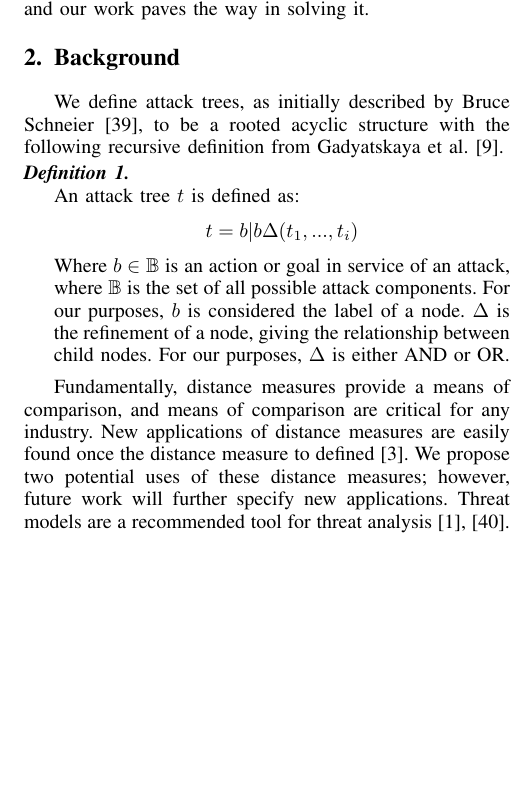
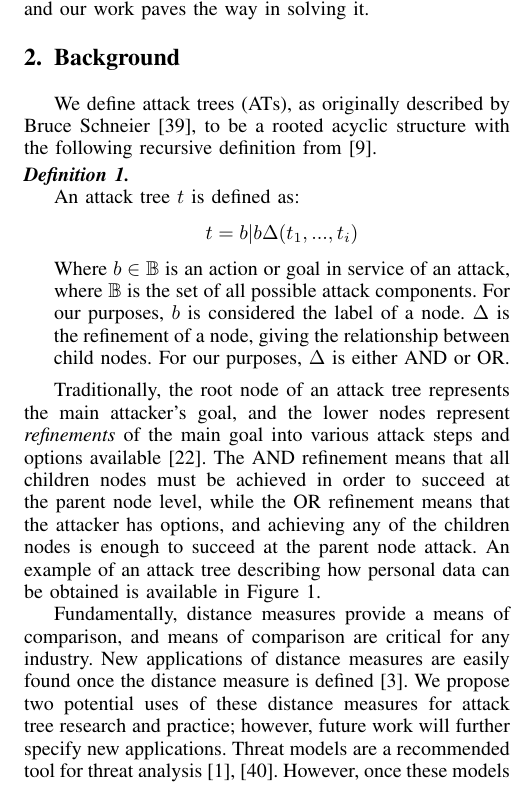
Before and after one commit to nschiele/ATED, a LaTeX paper (main.tex, which reads content/Background.tex): part of one column of page 2 of 17, cut so that both start at the same text, the shorter picture padded with empty space. Compiled offline with pdfLaTeX; a missing font is replaced by an installed copy or a similar font; a LaTeX package or settings file that is missing is left out.

Commit message:
polished background

```diff
--- a/content/Background.tex
+++ b/content/Background.tex
@@ -116,7 +116,7 @@ Our study finds that, overall, the radical distance and the tree edit distance a
 %     \label{fig:tartgetAT2}
 % \end{figure*}
 
-We define attack trees, as initially described by Bruce Schneier~\cite{schneierAttackTrees1999}, to be a rooted acyclic structure with the following recursive definition  from Gadyatskaya~\etal~\cite{gadyatskayaRefinementAwareGenerationAttack2017}.
+We define attack trees (ATs), as originally described by Bruce Schneier~\cite{schneierAttackTrees1999}, to be a rooted acyclic structure with the following recursive definition from~\cite{gadyatskayaRefinementAwareGenerationAttack2017}.
 
 \begin{definition} \label{def:attack-tree}
 
@@ -140,9 +140,11 @@ Where $b \in \mathbb{B}$ is an action or goal in service of an attack, where $\m
 % Each node within an attack tree is a sub-tree unto itself. We define each node as $\ATnode{d}{i}$ where $d$ is the depth of the node (distance from the root, given the root has a starting distance of 1), and $i$ is the number of that node counting from the left most node at depth $d$ (starting from 1). We define a mapping of each node to a label space, where the label of node $\ATnode{d}{i}$ is given as $\ATlabel{d}{i}$. We give $\Delta$ to be the refinement $\Delta = \AND|\OR$. We further define the following functions to retrieve associated information of some node $\ATnode{d+1}{j}$. We define the $\Delta(\ATnode{d}{i})$ function to return the refinement of a given node. We define the child function, $\childFunc{\ATnode{d}{i}}$ to return a list of nodes which are the children of a given node, defined as $\ATnode{d+1}{j},...,\ATnode{d+1}{k}$ where $j \ge 1$ and $k \ge j$, which is the left to right order of the children (regardless of if order is significant). This list of nodes can be empty, in the case of leaf nodes. Finally, we define the parent function, $\parentFunc{\ATnode{d}{i}}$ to return the parent of a given node.
 \end{definition}
 
-Fundamentally, distance measures provide a means of comparison, and means of comparison are critical for any industry. New applications of distance measures are easily found once the distance measure to defined~\cite{beham2011new}. We propose two potential uses of these distance measures; however, future work will further specify new applications. Threat models are a recommended tool for threat analysis~\cite{andersonSecurityEngineeringGuide2020,schneierSecretsLiesDigital2000}. However, once these models are created, they may only be applicable to the analyst or the team of analysts that created them. Unlike other sources of threat intelligence, such as YARA Rules~\cite{naik2019cyberthreat,naik2020evaluating}, there is no means to share attack trees in this format.
+Traditionally, the root node of an attack tree represents the main attacker's goal, and the lower nodes represent \emph{refinements} of the main goal into various attack steps and options available~\cite{mauwFoundationsAttackTrees2006}. The \AND\ refinement means that all children nodes must be achieved in order to succeed at the parent node level, while the \OR\ refinement means that the attacker has options, and achieving any of the children nodes is enough to succeed at the parent node attack. An example of an attack tree describing how personal data can be obtained is available in Figure~\ref{fig:tartgetAT}.
 
-In order to allow for attack trees to be shared as threat intelligence, two aspects are needed: a common structure and a means of comparison. The common structure has already been defined, in the ADTool XML Schema~\cite{kordy_adtool_2013}. This is an XML format used by ADTool, a tool to create Attack-Defense Trees, an extension of ATs. The ADTool XML Schema can be used to define attack trees, and as such, can be used as a common structure for sharing attack trees. The dataset of ATs we describe in Section~\ref{sec:results} is in this format. The second aspect is a means of comparison, which is what we have defined in this paper. It will be possible to publish attack trees in the ADTool XML Schema, and then compare the resulting trees using the distance measures we have defined. This will allow for the sharing of attack trees as threat intelligence, and the comparison of these trees to identify similar threats.
+Fundamentally, distance measures provide a means of comparison, and means of comparison are critical for any industry. New applications of distance measures are easily found once the distance measure is defined~\cite{beham2011new}. We propose two potential uses of these distance measures for attack tree research and practice; however, future work will further specify new applications. Threat models are a recommended tool for threat analysis~\cite{andersonSecurityEngineeringGuide2020,schneierSecretsLiesDigital2000}. However, once these models are created, they may only be applicable to the analyst or the team of analysts that created them. Unlike other sources of threat intelligence, such as YARA Rules~\cite{naik2019cyberthreat,naik2020evaluating}, there is no means to share attack trees in this format.
+
+In order to allow for attack trees to be shared as threat intelligence, two aspects are needed: \emph{a common structure} and \emph{a means of comparison}. The common structure has already been defined, in the ADTool XML Schema~\cite{kordy_adtool_2013}. This is an XML format used by ADTool, a tool to create Attack-Defense Trees, an extension of ATs. The ADTool XML Schema can be used to define attack trees, and as such, can be used as a common structure for sharing attack trees. The dataset of ATs we describe in Section~\ref{sec:results} is in this format. The second aspect is a means of comparison, which is what we have defined in this paper. It will be possible to publish attack trees in the ADTool XML Schema, and then compare the resulting trees using the distance measures we have defined. This will allow for the sharing of attack trees as threat intelligence, and the comparison of these trees to identify similar threats.
 
 % \subsubsection{Generative AI}
 
```
Also changed, not shown: content/Research.tex (+0 -23 lines).
